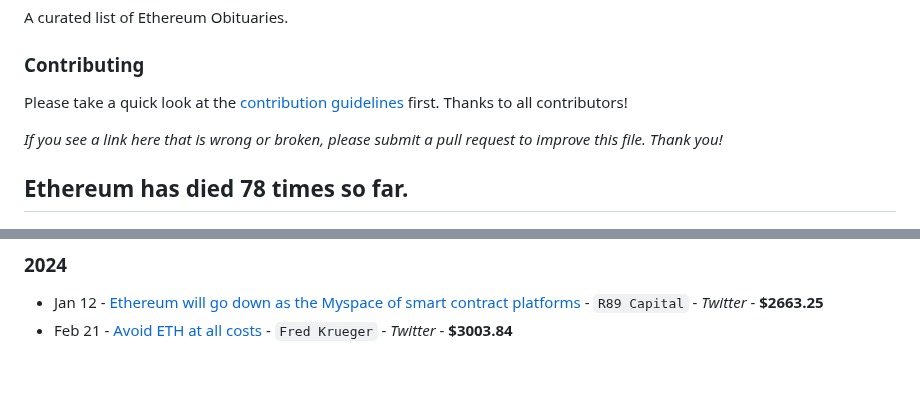
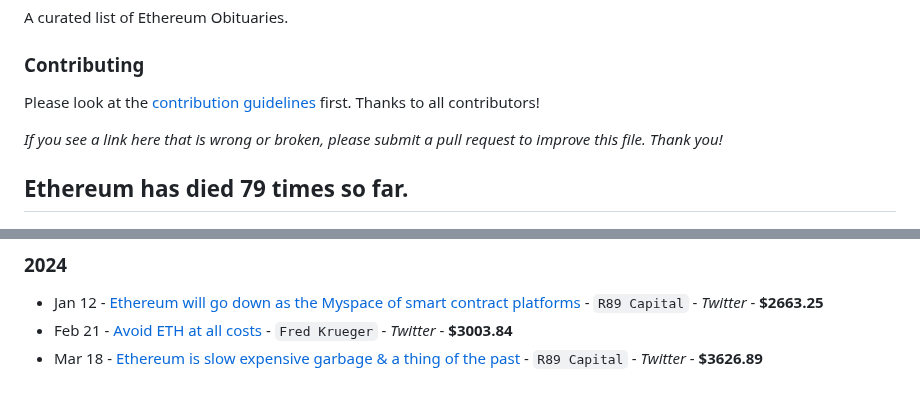
Before and after one commit to jragosa/EthereumObituaries, a Markdown page: README.md, 2 parts joined by grey strips. Drawn GitHub-style.

Commit message:
Add entry

```diff
--- a/README.md
+++ b/README.md
@@ -2,11 +2,11 @@
 A curated list of Ethereum Obituaries.
 
 ### Contributing
-Please take a quick look at the [contribution guidelines](https://github.com/jragosa/EthereumObituaries/blob/master/Contribution.md) first. Thanks to all contributors!
+Please look at the [contribution guidelines](https://github.com/jragosa/EthereumObituaries/blob/master/Contribution.md) first. Thanks to all contributors!
 
 *If you see a link here that is wrong or broken, please submit a pull request to improve this file. Thank you!*
 
-## Ethereum has died **78** times so far.
+## Ethereum has died **79** times so far.
 
 ![The Many Deaths Of Ethereum](TheManyDeathsOfEthereum20241701.png)
 
@@ -123,3 +123,4 @@ Please take a quick look at the [contribution guidelines](https://github.com/jra
 ### 2024
 - Jan 12 - [Ethereum will go down as the Myspace of smart contract platforms](https://twitter.com/R89Capital/status/1745650563759718615) - `R89 Capital` - *Twitter* - **$2663.25**
 - Feb 21 - [Avoid ETH at all costs](https://twitter.com/dotkrueger/status/1760148208515428599) - `Fred Krueger` - *Twitter* - **$3003.84**
+- Mar 18 - [Ethereum is slow expensive garbage & a thing of the past](https://twitter.com/R89Capital/status/1769731183791779934) - `R89 Capital` - *Twitter* - **$3626.89**
```
